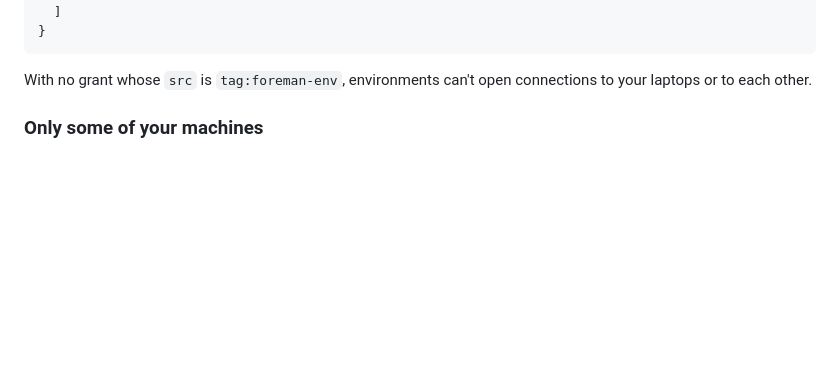
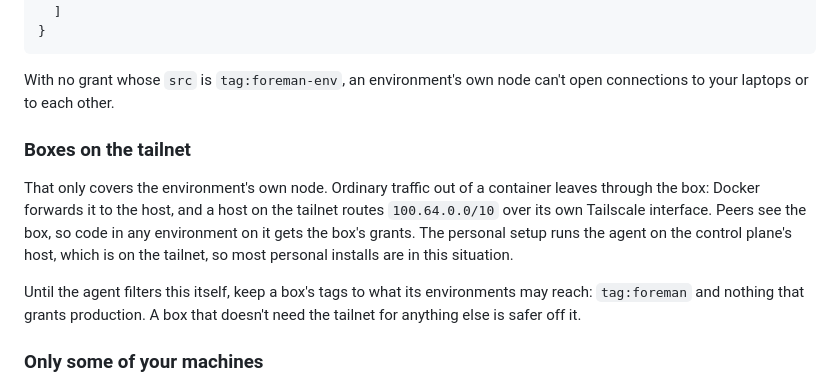
Before and after one commit to ntodd/foreman, a Markdown page: docs/setup/tailscale.md, the part around the change. Rendered like a GitHub page; blank space fills up the shorter version.

````diff
--- a/docs/setup/tailscale.md
+++ b/docs/setup/tailscale.md
@@ -117,8 +117,23 @@ aren't granted.
 }
 ```
 
-With no grant whose `src` is `tag:foreman-env`, environments can't open
-connections to your laptops or to each other.
+With no grant whose `src` is `tag:foreman-env`, an environment's own
+node can't open connections to your laptops or to each other.
+
+### Boxes on the tailnet
+
+That only covers the environment's own node. Ordinary traffic out of a
+container leaves through the box: Docker forwards it to the host, and a
+host on the tailnet routes `100.64.0.0/10` over its own Tailscale
+interface. Peers see the box, so code in any environment on it gets the
+box's grants. The personal setup runs the agent on the control plane's
+host, which is on the tailnet, so most personal installs are in this
+situation.
+
+Until the agent filters this itself, keep a box's tags to what its
+environments may reach: `tag:foreman` and nothing that grants
+production. A box that doesn't need the tailnet for anything else is
+safer off it.
 
 ### Only some of your machines
 
````
Also changed, not shown: docs/security.md (+11 -2 lines).
